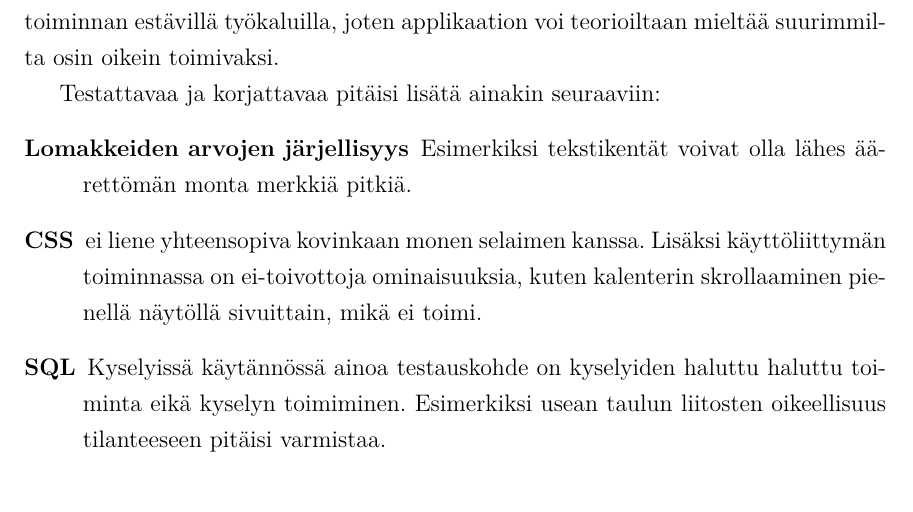
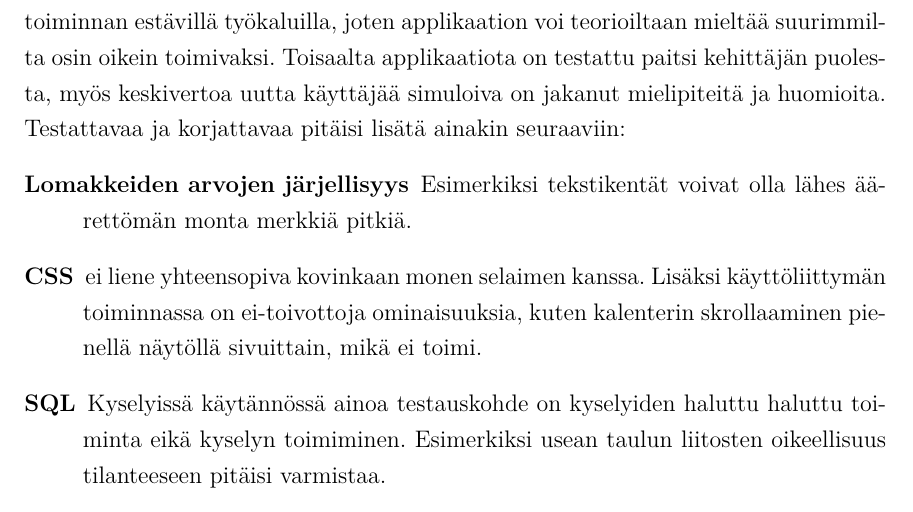
Before and after one commit to SimSaladin/mustached-octo-happiness, a LaTeX document (doc/dokumentaatio.tex): part of page 19 of 19, cut so that both start at the same text. The pictures show the PDF file doc/dokumentaatio.pdf that the author committed with the source.

Commit message:
add a paragraph to test chapter

```diff
--- a/doc/dokumentaatio.tex
+++ b/doc/dokumentaatio.tex
@@ -582,8 +582,9 @@ Pitäisikö menneet kohteet vain unohtaa tästä?
 Applikaatiota ei ole ollut aikaa testata ohjelmallisesti. Kuitenkin, syötteet,
 tietokantakyselyt ja -mallit, reititys jne. on toteutettu laajasti testatuilla
 ja katastrofaalisen toiminnan estävillä työkaluilla, joten applikaation voi
-teorioiltaan mieltää suurimmilta osin oikein toimivaksi.
-
+teorioiltaan mieltää suurimmilta osin oikein toimivaksi. Toisaalta applikaatiota
+on testattu paitsi kehittäjän puolesta, myös keskivertoa uutta käyttäjää
+simuloiva on jakanut mielipiteitä ja huomioita.
 Testattavaa ja korjattavaa pitäisi lisätä ainakin seuraaviin:
 \begin{description}
    \item[Lomakkeiden arvojen järjellisyys] Esimerkiksi tekstikentät voivat olla
```
Also changed, not shown: doc/dokumentaatio.pdf.
